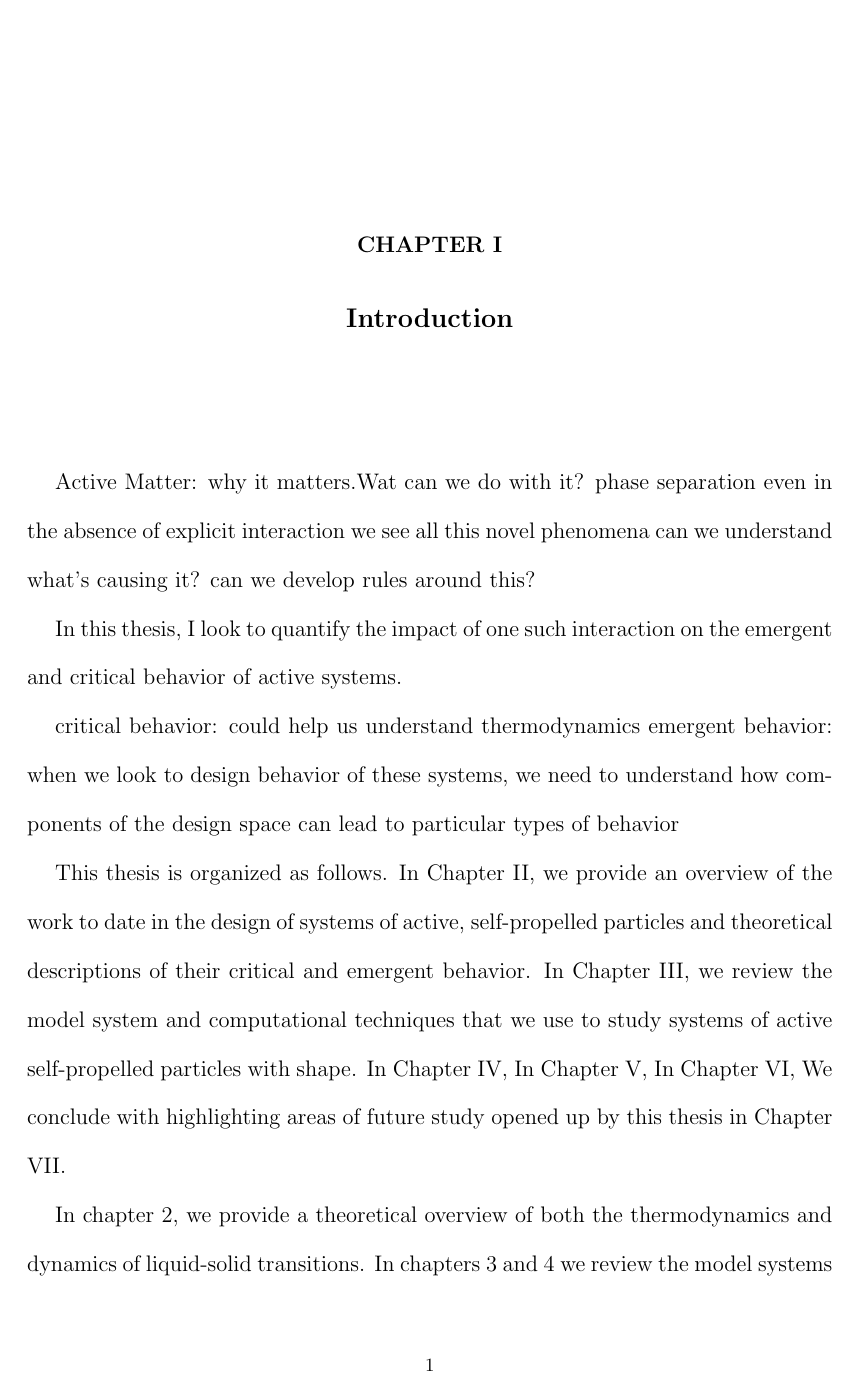
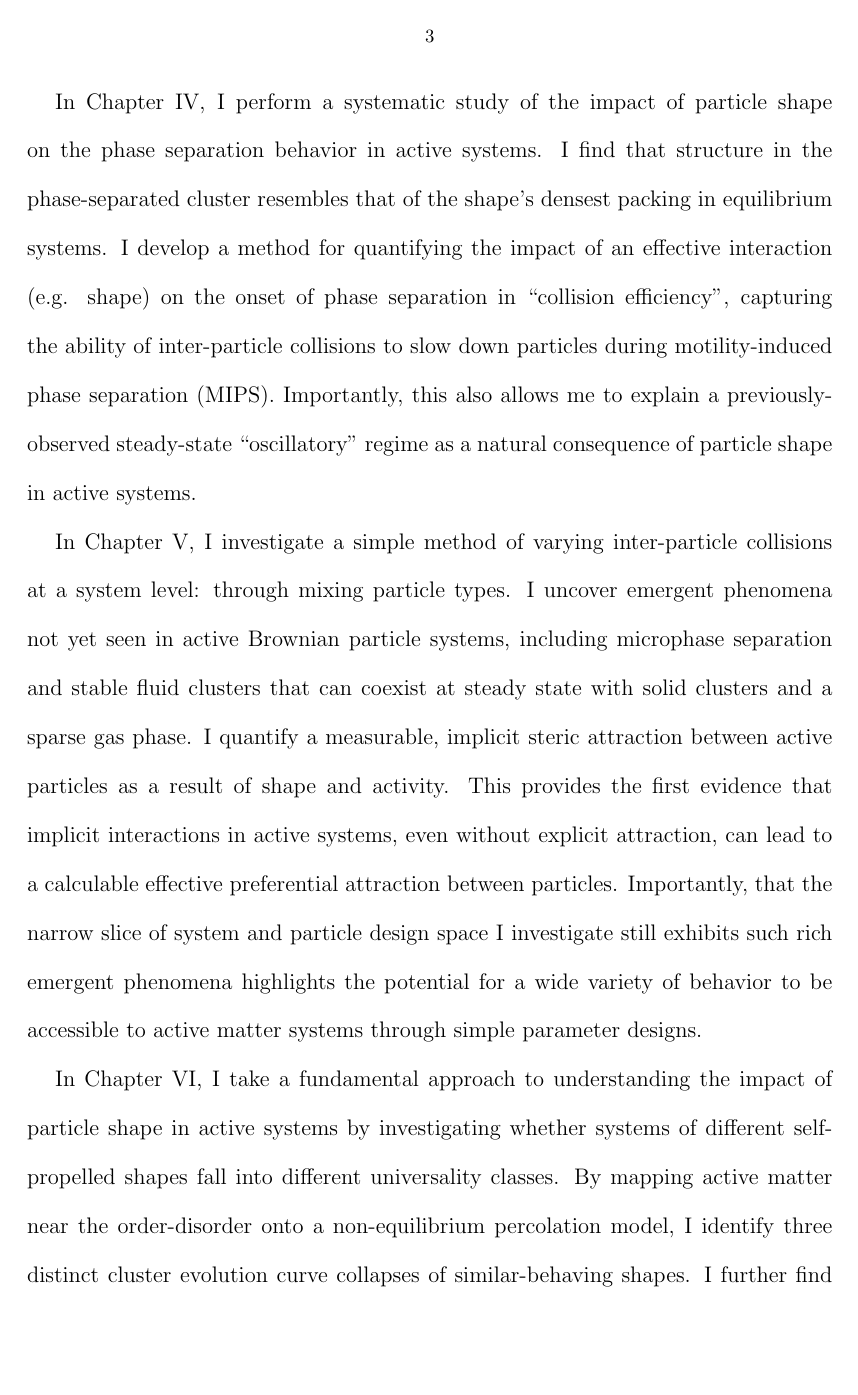
Before and after one commit to shannon-moran/thesis, a LaTeX thesis (draft/MORAN_thesis.tex, which reads draft/introduction/introduction.tex): page 13 of 23 before the commit and page 15 of 26 after it. Compiled offline with pdfLaTeX; a LaTeX package or settings file that is missing is left out.

Commit message:
Complete introduction draft

```diff
--- a/draft/introduction/introduction.tex
+++ b/draft/introduction/introduction.tex
@@ -1,31 +1,3 @@
-% The goal of the introduction is to place this work in the broader scope of human knowledge
-% What problems will this help solve? Why would anyone care to read this?
-
-% What: What field is this in, and what are the important questions?
-Active Matter: why it matters.Wat can we do with it?
-phase separation even in the absence of explicit interaction
-we see all this novel phenomena
-can we understand what's causing it? can we develop rules around this?
-
-% What: What are some previous related open questions, and how have those been solved?
-In this thesis, I look to quantify the impact of one such interaction on the emergent and critical behavior of active systems.
-
-% Why: What problems will answering these questions help us solve?
-critical behavior: could help us understand thermodynamics
-emergent behavior: when we look to design behavior of these systems, we need to understand how components of the design space can lead to particular types of behavior
-
-
-% This thesis is organized as follows (from Aaron's papers)
-This thesis is organized as follows.
-In Chapter \ref{ch:background}, we provide an overview of the work to date in the design of systems of active, self-propelled particles and theoretical descriptions of their critical and emergent behavior.
-In Chapter \ref{ch:methods}, we review the model system and computational techniques that we use to study systems of active self-propelled particles with shape.
-In Chapter \ref{ch:active-shapes},
-In Chapter \ref{ch:binary-shapes},
-In Chapter \ref{ch:percolation},
-We conclude with highlighting areas of future study opened up by this thesis in Chapter \ref{ch:conclusions}.
-
-In chapter 2, we provide a theoretical overview of both the thermodynamics and dynamics of liquid-solid transitions. In chapters 3 and 4 we review the model systems and computational techniques that we use to study these transitions. In chapter 5, we study the formation of metastable ordered solids in the con- text of dodecagonal quasicrystals. Quasicrystals have useful photonic properties on the micro/nanoscale [27,28], and serve as a useful case study for our investigations. In chapter 6, we investigate the mechanism underlying the glass transition. To do so, we characterize the dynamics of several model glass formers, as well as an experimental granular system of macroscopic ball bearings that exhibits many of the same dynamical characteristics. In chapter 7, we introduce a new class of computer algorithms for characterizing assembled structures, which can be applied to studying thermodynamic transitions in assembled sys- tems. We conclude by providing possible avenues for future study in chapter 8, and some closing remarks in chapter 9. While the work presented here is largely focused on the fundamental aspects of liquid-solid transitions, we have applied our knowledge of these topics to several novel self-assembly applications, which we briefly review in Appendix A. The simulation and analysis codes that we have developed to study liquid-solid transitions are reviewed in Appendix B.
-
 % For each chapter's introduction:
 % What: What is the overall problem we seek to solve?
 % Why: What would this tell us more broadly?
@@ -37,0 +41,9 @@ This thesis contains work that is currently in preparation or undergoing peer re
+In Chapter \ref{ch:active-shapes}, I perform a systematic study of the impact of particle shape on the phase separation behavior in active systems. I find that structure in the phase-separated cluster resembles that of the shape's densest packing in equilibrium systems. I develop a method for quantifying the impact of an effective interaction (e.g. shape) on the onset of phase separation in ``collision efficiency'', capturing the ability of inter-particle collisions to slow down particles during motility-induced phase separation (MIPS). Importantly, this also allows me to explain a previously-observed steady-state ``oscillatory'' regime as a natural consequence of particle shape in active systems.
+
+In Chapter \ref{ch:binary-shapes}, I investigate a simple method of varying inter-particle collisions at a system level: through mixing particle types. I uncover emergent phenomena not yet seen in active Brownian particle systems, including microphase separation and stable fluid clusters that can coexist at steady state with solid clusters and a sparse gas phase. I quantify a measurable, implicit steric attraction between active particles as a result of shape and activity. This provides the first evidence that implicit interactions in active systems, even without explicit attraction, can lead to a calculable effective preferential attraction between particles. Importantly, that the narrow slice of system and particle design space I investigate still exhibits such rich emergent phenomena highlights the potential for a wide variety of behavior to be accessible to active matter systems through simple parameter designs.
+
+In Chapter \ref{ch:percolation}, I take a fundamental approach to understanding the impact of particle shape in active systems by investigating whether systems of different self-propelled shapes fall into different universality classes. By mapping active matter near the order-disorder onto a non-equilibrium percolation model, I identify three distinct cluster evolution curve collapses of similar-behaving shapes. I further find that the quasi-critical behavior of the cluster scaling distribution predicts the same groupings as the collapsed cluster evolution curves. Further work will be needed to confirm the critical exponents, including a more rigorous finite size scaling approach to identify the critical point of each system.
+
+The work in this thesis opens a variety of intriguing questions about the potential for effective interactions to be a rich avenue for engineering active matter systems. I conclude with thoughts on future work in Chapter \ref{ch:outlook}.
+
+This thesis contains work that is currently in preparation or undergoing peer review. As of May 25, 2020 \textcolor{blue}{(Will update with status as of final submission of this thesis)}, the results contained in Chapter \ref{ch:active-shapes} have been submitted for peer review, while the projects reported in Chapters \ref{ch:binary-shapes} and \ref{ch:percolation} are currently in preparation.
```
Also changed, not shown: draft/introduction/introduction.tex (33 more changed lines).
